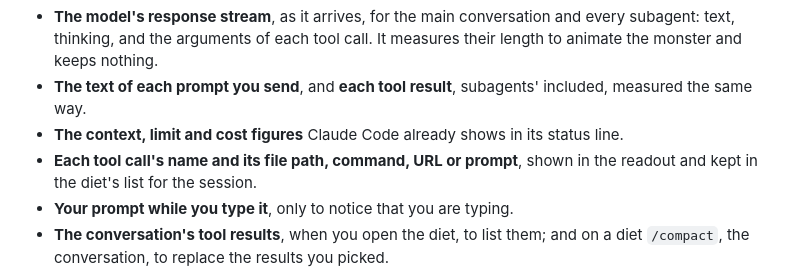
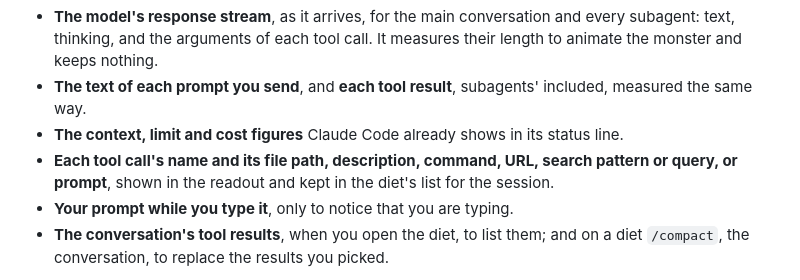
Before and after one commit to ugglr/claude-token-monster, a Markdown page: README.md, the part around the change. Drawn GitHub-style.

Commit message:
README: name every tool label the mod shows
Co-Authored-By: Claude Opus 5.5 <noreply@anthropic.com>

```diff
--- a/README.md
+++ b/README.md
@@ -88,7 +88,7 @@ Mods are not sandboxed, so read the code before you install any mod. Here is eve
 - **The model's response stream**, as it arrives, for the main conversation and every subagent: text, thinking, and the arguments of each tool call. It measures their length to animate the monster and keeps nothing.
 - **The text of each prompt you send**, and **each tool result**, subagents' included, measured the same way.
 - **The context, limit and cost figures** Claude Code already shows in its status line.
-- **Each tool call's name and its file path, command, URL or prompt**, shown in the readout and kept in the diet's list for the session.
+- **Each tool call's name and its file path, description, command, URL, search pattern or query, or prompt**, shown in the readout and kept in the diet's list for the session.
 - **Your prompt while you type it**, only to notice that you are typing.
 - **The conversation's tool results**, when you open the diet, to list them; and on a diet `/compact`, the conversation, to replace the results you picked.
 
```
